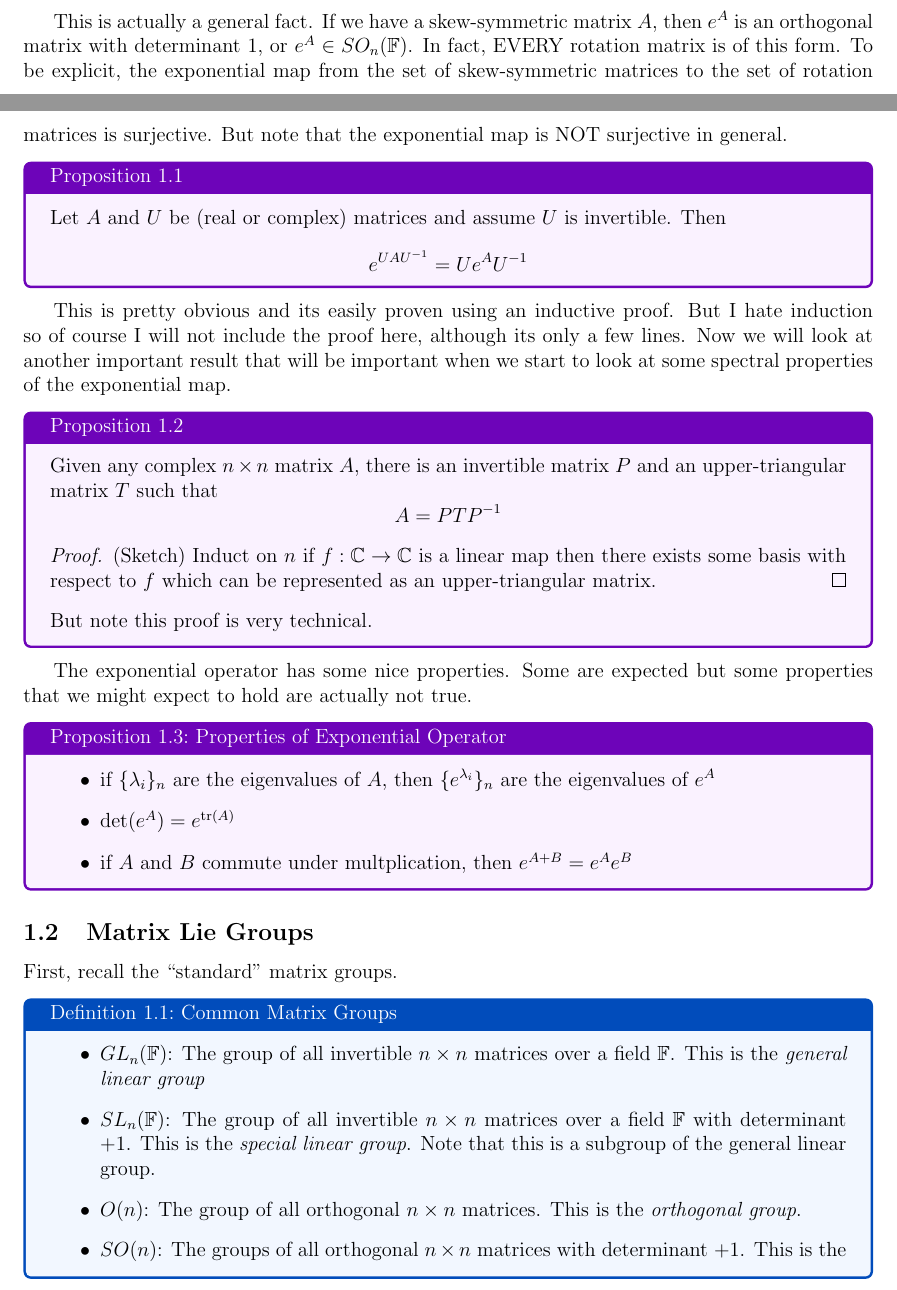
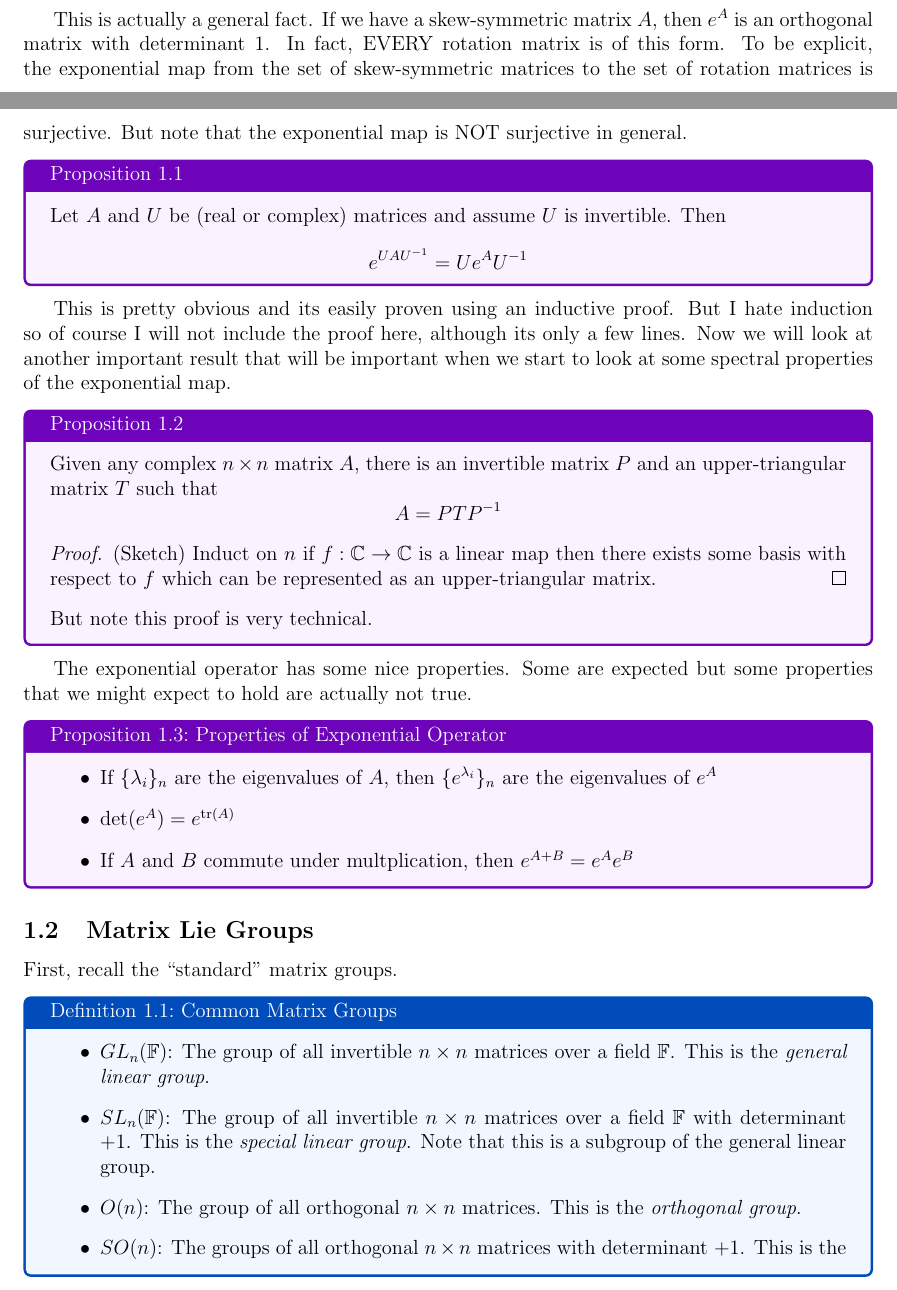
Before and after one commit to pmalen327/KahlerNotes, a LaTeX document (main.tex, which reads matrix_exponential.tex): two parts of pages 4 and 5 of 6, joined at a grey line, cut so that both start at the same text. Compiled offline with pdfLaTeX.

Commit message:
punctuation

```diff
--- a/matrix_exponential.tex
+++ b/matrix_exponential.tex
@@ -73,7 +73,7 @@ it out here.
 \end{boxex}
 
 This is actually a general fact. If we have a skew-symmetric matrix $A$, then $e^A$
-is an orthogonal matrix with determinant $1$, or $e^A \in SO_n(\F)$. In fact, EVERY
+is an orthogonal matrix with determinant $1$. In fact, EVERY
 rotation matrix is of this form. To be explicit, the exponential map from the set
 of skew-symmetric matrices to the set of rotation matrices is surjective. But note
 that the exponential map is NOT surjective in general.
@@ -112,10 +112,10 @@ properties that we might expect to hold are actually not true.
 \begin{boxprop}{Properties of Exponential Operator}{}
 
     \begin{itemize}
-        \item if $\{ \lambda_i \}_n$ are the eigenvalues of $A$, then $\{e^{\lambda_i}\}_n$
+        \item If $\{ \lambda_i \}_n$ are the eigenvalues of $A$, then $\{e^{\lambda_i}\}_n$
         are the eigenvalues of $e^A$
         \item $\det(e^A) = e^{ \text{tr} (A)}$
-        \item if $A$ and $B$ commute under multplication, then $e^{A+B} = e^Ae^B$
+        \item If $A$ and $B$ commute under multplication, then $e^{A+B} = e^Ae^B$
     \end{itemize}
 \end{boxprop}
 
@@ -125,7 +125,7 @@ First, recall the ``standard'' matrix groups.
 \begin{boxdef}{Common Matrix Groups}{}
     \begin{itemize}
         \item $GL_n(\F)$: The group of all invertible $n \times n$ matrices over
-        a field $\F$. This is the \textit{general linear group}
+        a field $\F$. This is the \textit{general linear group}.
         \item $SL_n(\F)$: The group of all invertible $n \times n$ matrices over
         a field $\F$ with determinant $+1$. This is the \textit{special linear group}.
         Note that this is a subgroup of the general linear group.
```
Also changed, not shown: main.pdf, 2 other files.
